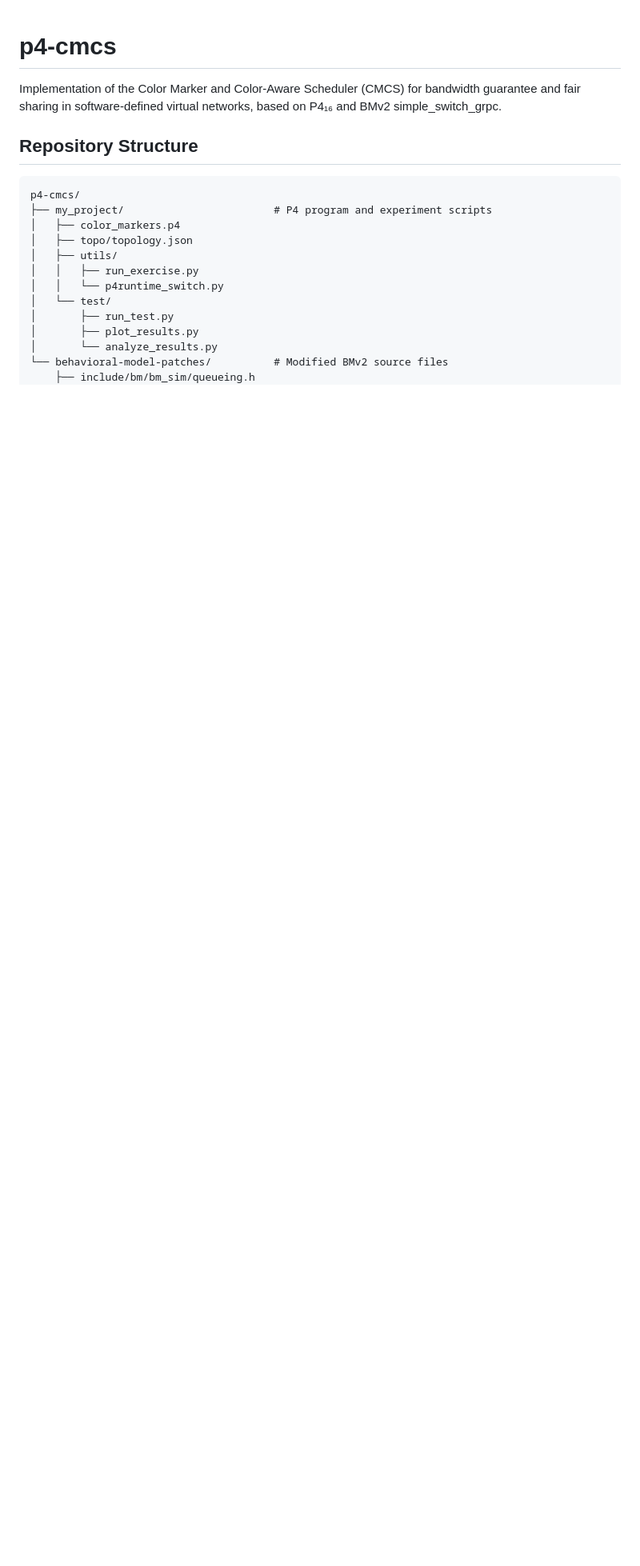
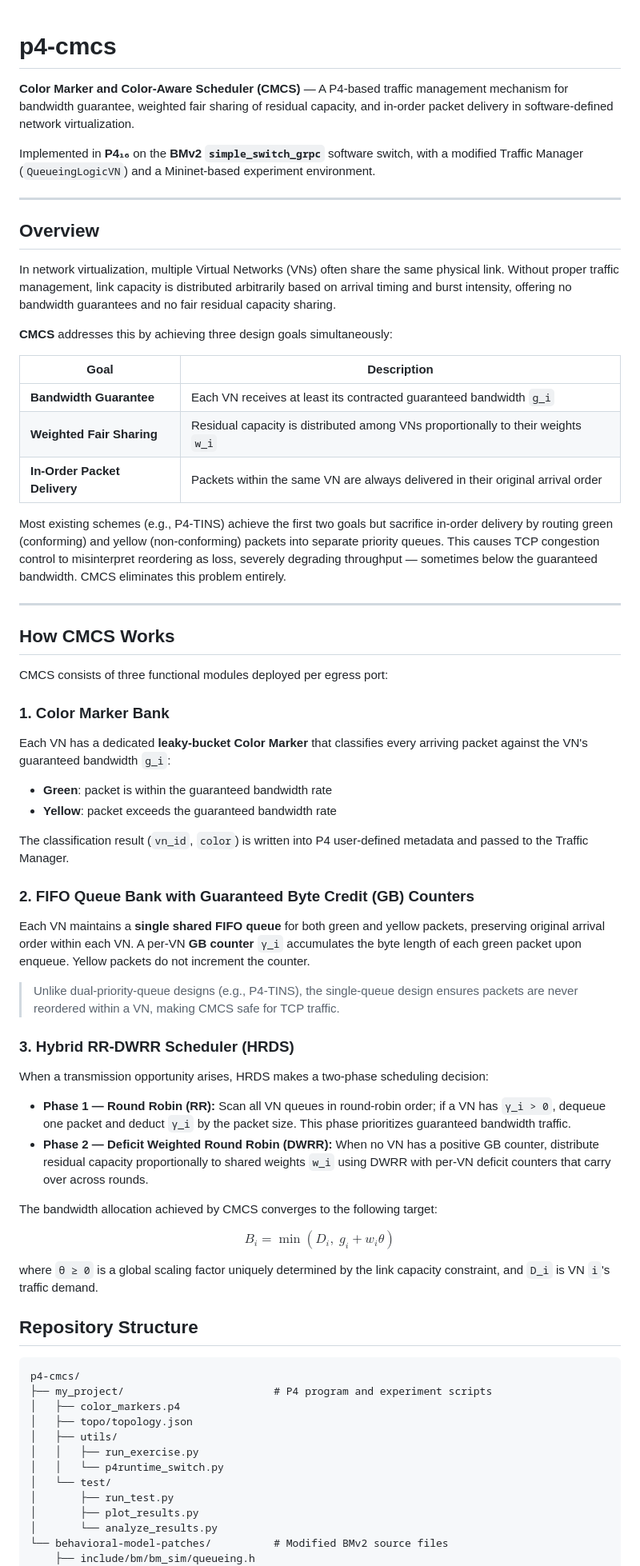
Before and after one commit to LouieMSD/p4-cmcs, a Markdown page: README.md, the part around the change. Shown at 80% size. GitHub-like rendering; blank space fills up the shorter version.

Commit message:
Update README: add project description

```diff
--- a/README.md
+++ b/README.md
@@ -1,8 +1,77 @@
 # p4-cmcs
 
-Implementation of the Color Marker and Color-Aware Scheduler (CMCS)
-for bandwidth guarantee and fair sharing in software-defined virtual networks,
-based on P4₁₆ and BMv2 simple_switch_grpc.
+**Color Marker and Color-Aware Scheduler (CMCS)** — A P4-based traffic management
+mechanism for bandwidth guarantee, weighted fair sharing of residual capacity, and
+in-order packet delivery in software-defined network virtualization.
+
+Implemented in **P4₁₆** on the **BMv2 `simple_switch_grpc`** software switch,
+with a modified Traffic Manager (`QueueingLogicVN`) and a Mininet-based
+experiment environment.
+
+---
+
+## Overview
+
+In network virtualization, multiple Virtual Networks (VNs) often share the same
+physical link. Without proper traffic management, link capacity is distributed
+arbitrarily based on arrival timing and burst intensity, offering no bandwidth
+guarantees and no fair residual capacity sharing.
+
+**CMCS** addresses this by achieving three design goals simultaneously:
+
+| Goal | Description |
+|---|---|
+| **Bandwidth Guarantee** | Each VN receives at least its contracted guaranteed bandwidth `g_i` |
+| **Weighted Fair Sharing** | Residual capacity is distributed among VNs proportionally to their weights `w_i` |
+| **In-Order Packet Delivery** | Packets within the same VN are always delivered in their original arrival order |
+
+Most existing schemes (e.g., P4-TINS) achieve the first two goals but sacrifice
+in-order delivery by routing green (conforming) and yellow (non-conforming) packets
+into separate priority queues. This causes TCP congestion control to misinterpret
+reordering as loss, severely degrading throughput — sometimes below the guaranteed
+bandwidth. CMCS eliminates this problem entirely.
+
+---
+
+## How CMCS Works
+
+CMCS consists of three functional modules deployed per egress port:
+
+### 1. Color Marker Bank
+Each VN has a dedicated **leaky-bucket Color Marker** that classifies every
+arriving packet against the VN's guaranteed bandwidth `g_i`:
+
+- **Green**: packet is within the guaranteed bandwidth rate
+- **Yellow**: packet exceeds the guaranteed bandwidth rate
+
+The classification result (`vn_id`, `color`) is written into P4 user-defined
+metadata and passed to the Traffic Manager.
+
+### 2. FIFO Queue Bank with Guaranteed Byte Credit (GB) Counters
+Each VN maintains a **single shared FIFO queue** for both green and yellow packets,
+preserving original arrival order within each VN. A per-VN **GB counter** `γ_i`
+accumulates the byte length of each green packet upon enqueue. Yellow packets do
+not increment the counter.
+
+> Unlike dual-priority-queue designs (e.g., P4-TINS), the single-queue design
+> ensures packets are never reordered within a VN, making CMCS safe for TCP traffic.
+
+### 3. Hybrid RR-DWRR Scheduler (HRDS)
+When a transmission opportunity arises, HRDS makes a two-phase scheduling decision:
+
+- **Phase 1 — Round Robin (RR):** Scan all VN queues in round-robin order;
+  if a VN has `γ_i > 0`, dequeue one packet and deduct `γ_i` by the packet size.
+  This phase prioritizes guaranteed bandwidth traffic.
+- **Phase 2 — Deficit Weighted Round Robin (DWRR):** When no VN has a positive
+  GB counter, distribute residual capacity proportionally to shared weights `w_i`
+  using DWRR with per-VN deficit counters that carry over across rounds.
+
+The bandwidth allocation achieved by CMCS converges to the following target:
+
+$$B_i = \min\!\left(D_i,\; g_i + w_i\theta\right)$$
+
+where `θ ≥ 0` is a global scaling factor uniquely determined by the link capacity
+constraint, and `D_i` is VN `i`'s traffic demand.
 
 ## Repository Structure
 
```
